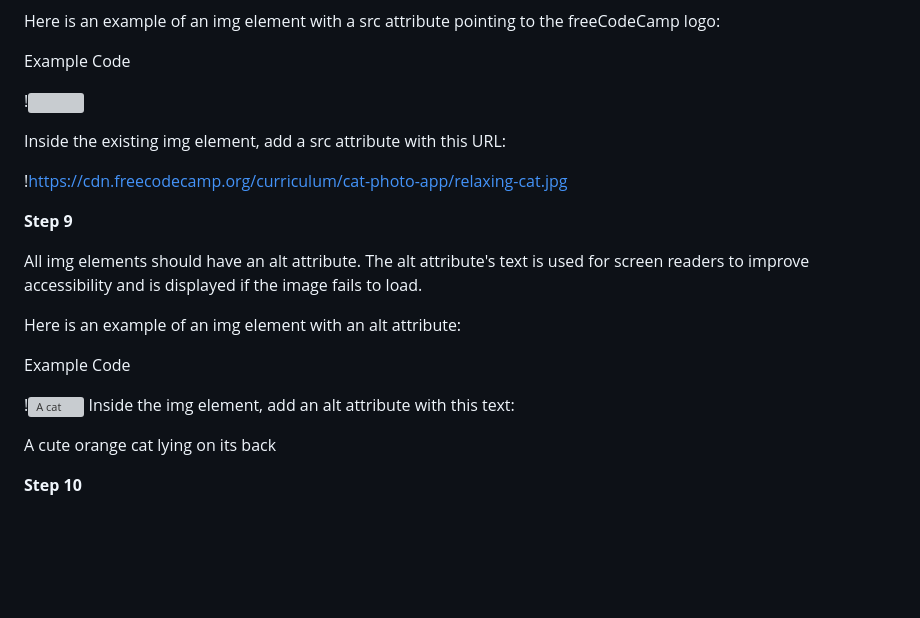
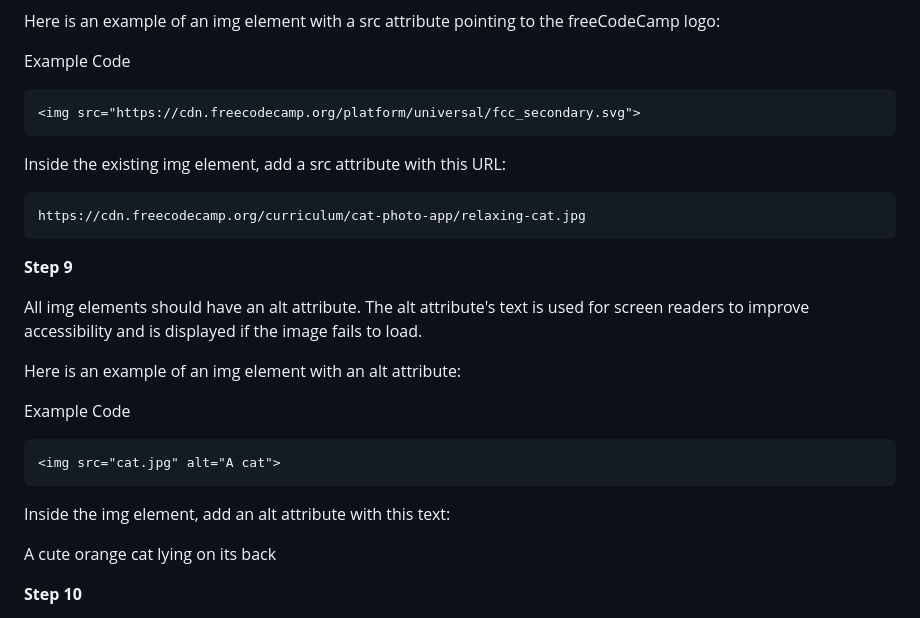
Before and after one commit to GitFocusOfficial/fcc-catphotoapp, a Markdown page: README.md, the part around the change. Drawn GitHub-style; blank space fills up the shorter version; grey boxes are pictures that could not be loaded.

Commit message:
Added contents

````diff
--- a/README.md
+++ b/README.md
@@ -116,11 +116,15 @@ Here is an example of an img element with a src attribute pointing to the freeCo
 
 Example Code
 
-!<img src="https://cdn.freecodecamp.org/platform/universal/fcc_secondary.svg">
+```img
+<img src="https://cdn.freecodecamp.org/platform/universal/fcc_secondary.svg">
+```
 
 Inside the existing img element, add a src attribute with this URL:
 
-!https://cdn.freecodecamp.org/curriculum/cat-photo-app/relaxing-cat.jpg
+```https
+https://cdn.freecodecamp.org/curriculum/cat-photo-app/relaxing-cat.jpg
+```
 
 **Step 9**
 
@@ -130,7 +134,9 @@ Here is an example of an img element with an alt attribute:
 
 Example Code
 
-!<img src="cat.jpg" alt="A cat">
+```img
+<img src="cat.jpg" alt="A cat">
+```
 Inside the img element, add an alt attribute with this text:
 
 A cute orange cat lying on its back
````
